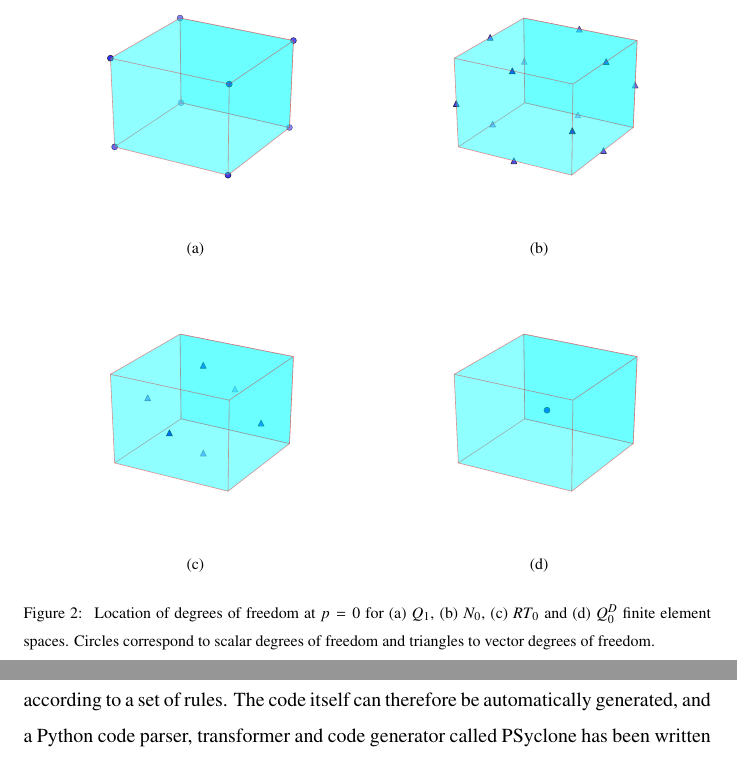
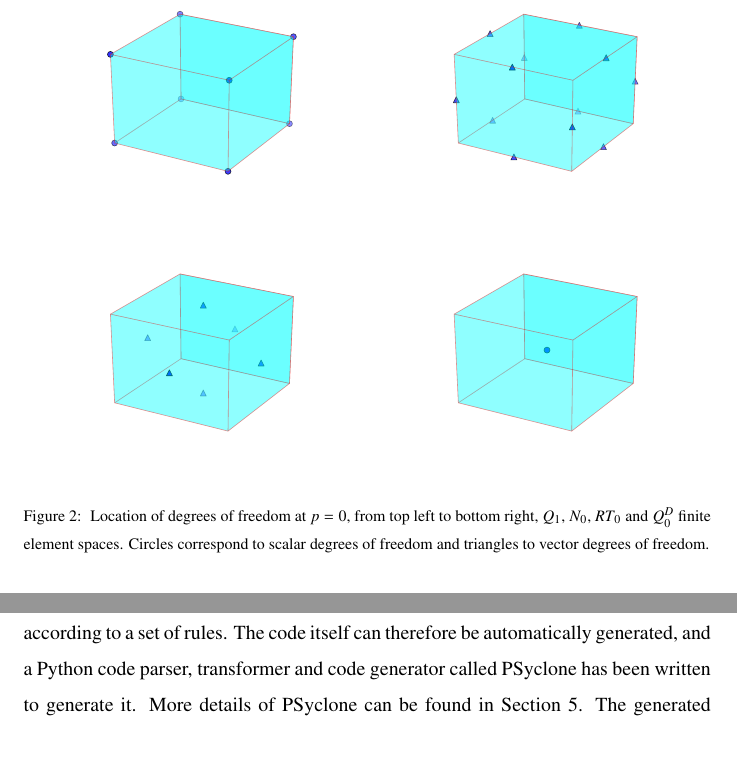
Before and after one commit to christophermaynard/LFRic-EASC, a LaTeX paper (source/LFRic.tex): two parts of pages 8 and 13 of 44 before the commit and two parts of pages 8 and 13 of 43 after it, joined at a grey line, cut at the place of the change. Compiled offline with pdfLaTeX.

Commit message:
Judicous use of vpace{-1cm}.

```diff
--- a/source/LFRic.tex
+++ b/source/LFRic.tex
@@ -305,19 +305,24 @@ used in ENDGame. Here continuous means that neighbouring cells share degrees of
 (hereafter dofs) located on the shared entities (e.g. faces, edges, vertices).
 In practice the lowest order spaces $p=0$ are used, the resulting location of the dofs
 for these spaces are shown in Figure~\ref{fig:fem-spaces}.
-%
+
 \begin{figure}
+\vspace{-2cm}
 \centering
-\subfloat[]{\includegraphics[width=0.5\linewidth]{Fig2a_W0_dofs.pdf}}%
-\subfloat[]{\includegraphics[width=0.5\linewidth]{Fig2b_W1_dofs.pdf}}\\
-\subfloat[]{\includegraphics[width=0.5\linewidth]{Fig2c_W2_dofs.pdf}}%
-\subfloat[]{\includegraphics[width=0.5\linewidth]{Fig2d_W3_dofs.pdf}}%
-\caption{\label{fig:fem-spaces} Location of degrees of freedom at $p=0$ for
-(a) $Q_{1}$, (b) $N_0$, (c) $RT_0$ and (d) $Q_0^D$ finite element spaces.
+%\subfloat[]
+{\includegraphics[width=0.5\linewidth]{Fig2a_W0_dofs.pdf}}%
+%\subfloat[]
+{\includegraphics[width=0.5\linewidth]{Fig2b_W1_dofs.pdf}}
+%\subfloat[]
+{\includegraphics[width=0.5\linewidth]{Fig2c_W2_dofs.pdf}}%
+%\subfloat[]
+{\includegraphics[width=0.5\linewidth]{Fig2d_W3_dofs.pdf}}%
+\caption{\label{fig:fem-spaces} Location of degrees of freedom at
+  $p=0$, from top left to bottom right, $Q_{1}$, $N_0$, $RT_0$ and $Q_0^D$ finite element spaces.
 Circles correspond to scalar degrees of freedom and triangles to vector degrees
 of freedom.}
 \end{figure}
-%
+
 The velocity field $\mathbf{u}$ is placed in the $RT_0$ space; the vorticity
 $\xi\equiv\nabla\times\mathbf{u}$ is placed in the $N_0$ space; density, $\rho$,
 and Exner pressure, $\Pi$, are placed in the $Q_0^D$ space; as mentioned above
```
Also changed, not shown: source/LFRic.tex (6 more changed lines).
